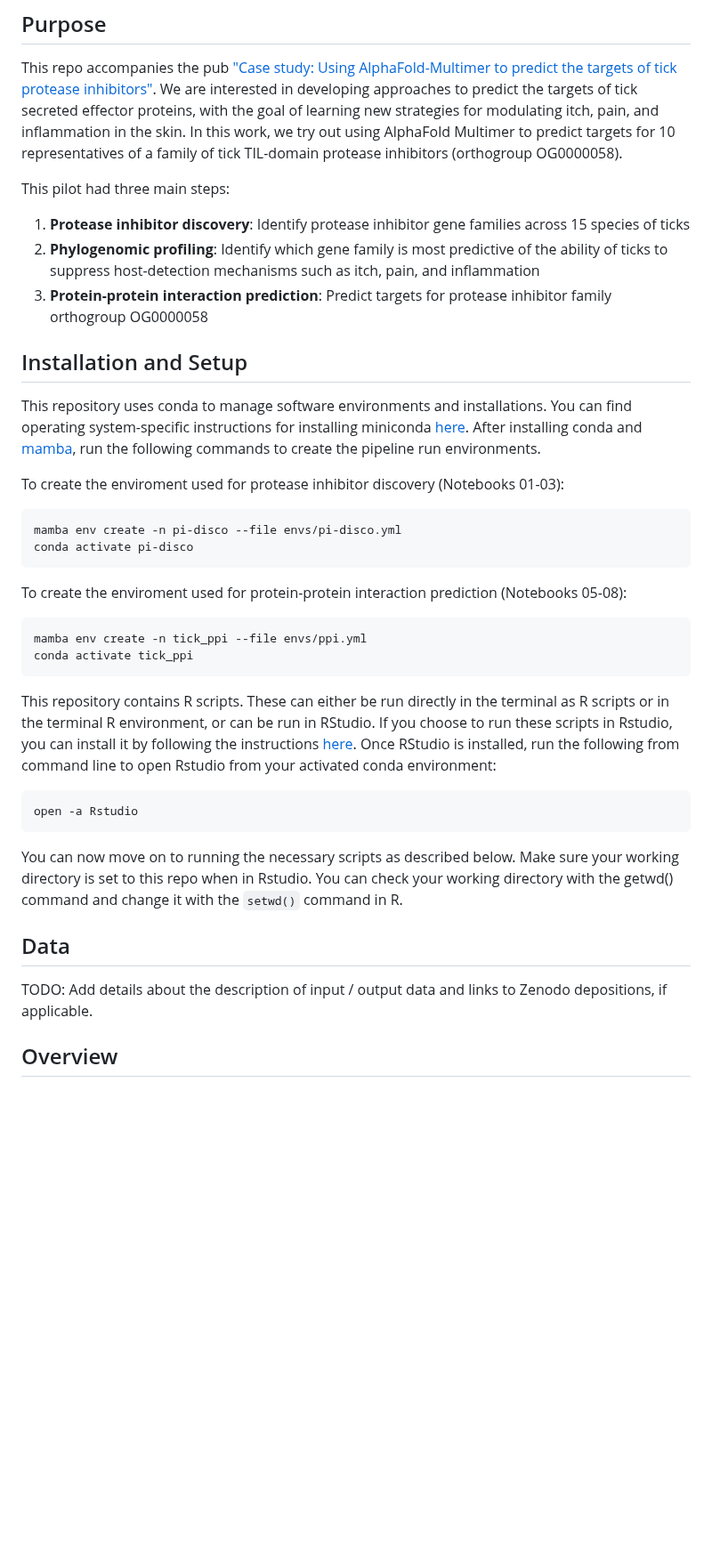
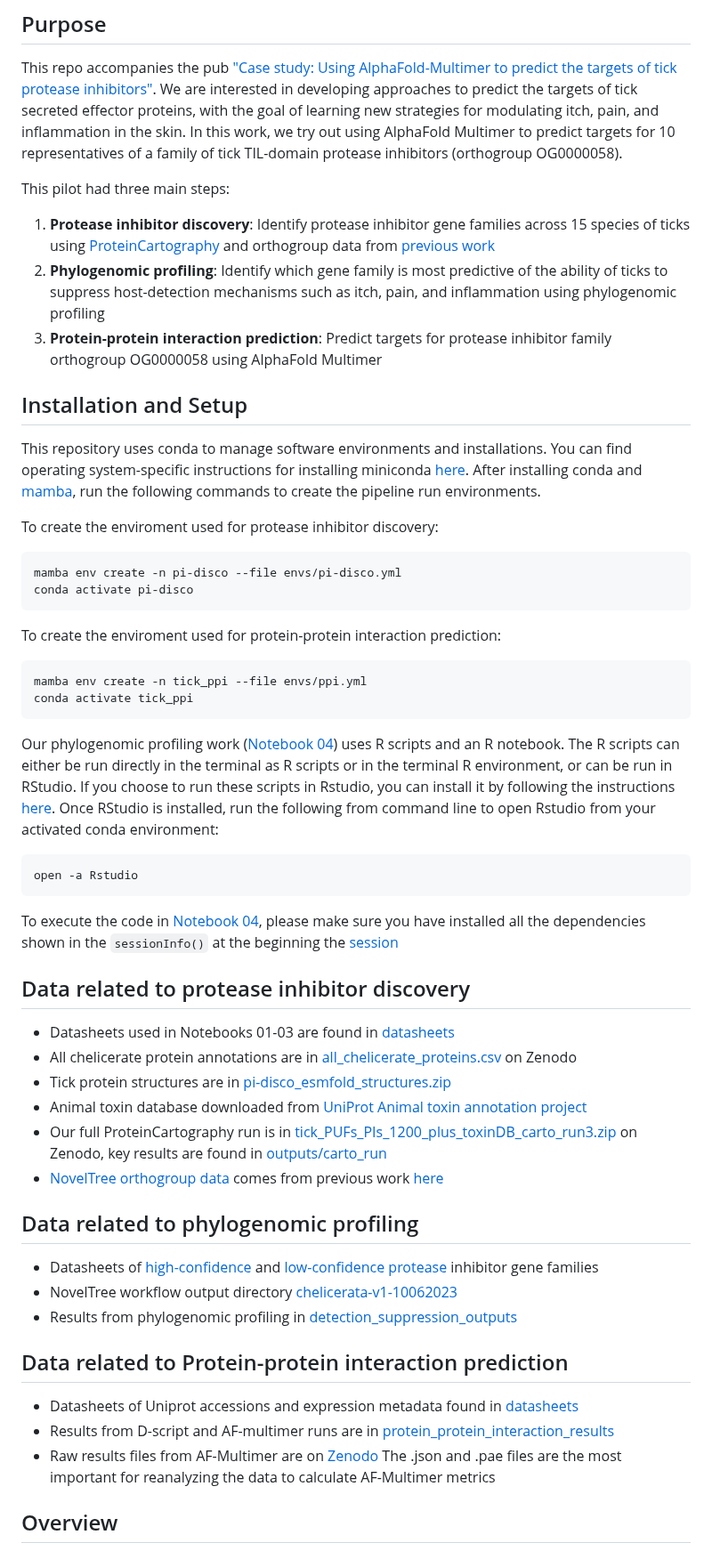
Before and after one commit to Arcadia-Science/2025-pi-disco-pub, a Markdown page: README.md, the part around one of its changes. Shown at 89% size. Drawn GitHub-style; blank space fills up the shorter version.

Commit message:
Update README.md
Signed-off-by: Adair Borges <68403591+borgesadair1@users.noreply.github.com>

````diff
--- a/README.md
+++ b/README.md
@@ -8,39 +8,52 @@
 This repo accompanies the pub ["Case study: Using AlphaFold-Multimer to predict the targets of tick protease inhibitors"](https://doi.org/10.57844/arcadia-77d4-1c5d). We are interested in developing approaches to predict the targets of tick secreted effector proteins, with the goal of learning new strategies for modulating itch, pain, and inflammation in the skin. In this work, we try out using AlphaFold Multimer to predict targets for 10 representatives of a family of tick TIL-domain protease inhibitors (orthogroup OG0000058).
 
 This pilot had three main steps:
-1. **Protease inhibitor discovery**: Identify protease inhibitor gene families across 15 species of ticks
-2. **Phylogenomic profiling**: Identify which gene family is most predictive of the ability of ticks to suppress host-detection mechanisms such as itch, pain, and inflammation
-3. **Protein-protein interaction prediction**: Predict targets for protease inhibitor family orthogroup OG0000058
+1. **Protease inhibitor discovery**: Identify protease inhibitor gene families across 15 species of ticks using [ProteinCartography](https://github.com/Arcadia-Science/ProteinCartography) and orthogroup data from [previous work](https://dx.doi.org/10.57844/arcadia-4e3b-bbea)
+2. **Phylogenomic profiling**: Identify which gene family is most predictive of the ability of ticks to suppress host-detection mechanisms such as itch, pain, and inflammation using phylogenomic profiling
+3. **Protein-protein interaction prediction**: Predict targets for protease inhibitor family orthogroup OG0000058 using AlphaFold Multimer
 
 ## Installation and Setup
 
 This repository uses conda to manage software environments and installations. You can find operating system-specific instructions for installing miniconda [here](https://docs.conda.io/projects/miniconda/en/latest/). After installing conda and [mamba](https://mamba.readthedocs.io/en/latest/), run the following commands to create the pipeline run environments.
 
-To create the enviroment used for protease inhibitor discovery (Notebooks 01-03):
+To create the enviroment used for protease inhibitor discovery:
 
 ```{bash}
 mamba env create -n pi-disco --file envs/pi-disco.yml
 conda activate pi-disco
 ```
-To create the enviroment used for protein-protein interaction prediction (Notebooks 05-08):
+To create the enviroment used for protein-protein interaction prediction:
 
 ```{bash}
 mamba env create -n tick_ppi --file envs/ppi.yml
 conda activate tick_ppi
 ```
 
-This repository contains R scripts. These can either be run directly in the terminal as R scripts or in the terminal R environment, or can be run in RStudio. If you choose to run these scripts in Rstudio, you can install it by following the instructions [here](https://posit.co/download/rstudio-desktop/). Once RStudio is installed, run the following from command line to open Rstudio from your activated conda environment:
+Our phylogenomic profiling work ([Notebook 04](https://github.com/Arcadia-Science/2025-pi-disco-pub/blob/main/notebooks/04_trait_mapping.Rmd)) uses R scripts and an R notebook. The R scripts can either be run directly in the terminal as R scripts or in the terminal R environment, or can be run in RStudio. If you choose to run these scripts in Rstudio, you can install it by following the instructions [here](https://posit.co/download/rstudio-desktop/). Once RStudio is installed, run the following from command line to open Rstudio from your activated conda environment:
 
 ```{bash}
 open -a Rstudio
 ```
 
-You can now move on to running the necessary scripts as described below. Make sure your working directory is set to this repo when in Rstudio. You can check your working directory with the getwd() command and change it with the ```setwd()``` command in R.
+To execute the code in [Notebook 04](https://github.com/Arcadia-Science/2025-pi-disco-pub/blob/main/notebooks/04_trait_mapping.Rmd), please make sure you have installed all the dependencies shown in the ```sessionInfo()``` at the beginning the [session](notebooks/04_trait_mapping.nb.html)
 
+## Data related to protease inhibitor discovery
+- Datasheets used in Notebooks 01-03 are found in [datasheets](https://github.com/Arcadia-Science/2025-pi-disco-pub/tree/main/datasheets)
+- All chelicerate protein annotations are in [all_chelicerate_proteins.csv](https://zenodo.org/records/15186244) on Zenodo
+- Tick protein structures are in [pi-disco_esmfold_structures.zip](https://zenodo.org/records/15186244)
+- Animal toxin database downloaded from [UniProt Animal toxin annotation project](https://www.uniprot.org/help/Toxins)
+- Our full ProteinCartography run is in [tick_PUFs_PIs_1200_plus_toxinDB_carto_run3.zip](https://zenodo.org/records/15186244) on Zenodo, key results are found in [outputs/carto_run](https://github.com/Arcadia-Science/2025-pi-disco-pub/tree/main/outputs/carto_run)
+- [NovelTree orthogroup data](https://github.com/Arcadia-Science/2025-pi-disco-pub/blob/main/datasheets/Orthogroups.tsv) comes from previous work [here](https://dx.doi.org/10.57844/arcadia-4e3b-bbea)
 
-## Data
+## Data related to phylogenomic profiling
+- Datasheets of [high-confidence](https://github.com/Arcadia-Science/2025-pi-disco-pub/blob/main/datasheets/PI_orthogroups_high_qual_06112023.tsv) and [low-confidence protease](https://github.com/Arcadia-Science/2025-pi-disco-pub/blob/main/datasheets/PI_orthogroups_low_qual_06112023.tsv) inhibitor gene families
+- NovelTree workflow output directory [chelicerata-v1-10062023](https://zenodo.org/records/14113178)
+- Results from phylogenomic profiling in [detection_suppression_outputs](https://github.com/Arcadia-Science/2025-pi-disco-pub/tree/main/outputs/detection_suppression_outputs/trait_prediction/detection_suppression_test_lasso/s_counts_proteases_combined)
 
-TODO: Add details about the description of input / output data and links to Zenodo depositions, if applicable.
+## Data related to Protein-protein interaction prediction
+- Datasheets of Uniprot accessions and expression metadata found in [datasheets](https://github.com/Arcadia-Science/2025-pi-disco-pub/tree/main/datasheets)
+- Results from D-script and AF-multimer runs are in [protein_protein_interaction_results](https://github.com/Arcadia-Science/2025-pi-disco-pub/tree/main/outputs/protein_protein_interaction_results)
+- Raw results files from AF-Multimer are on [Zenodo](https://zenodo.org/records/15186244) The .json and .pae files are the most important for reanalyzing the data to calculate AF-Multimer metrics
 
 ## Overview
 
````
Also changed, not shown: other parts of README.md (+0 -7 lines).
